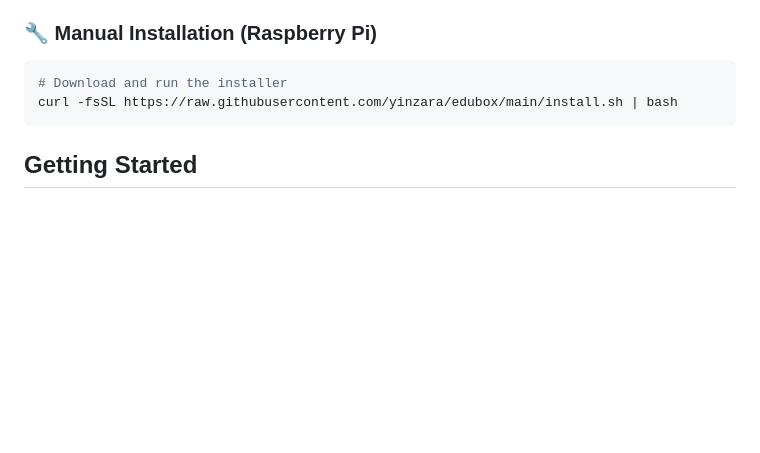
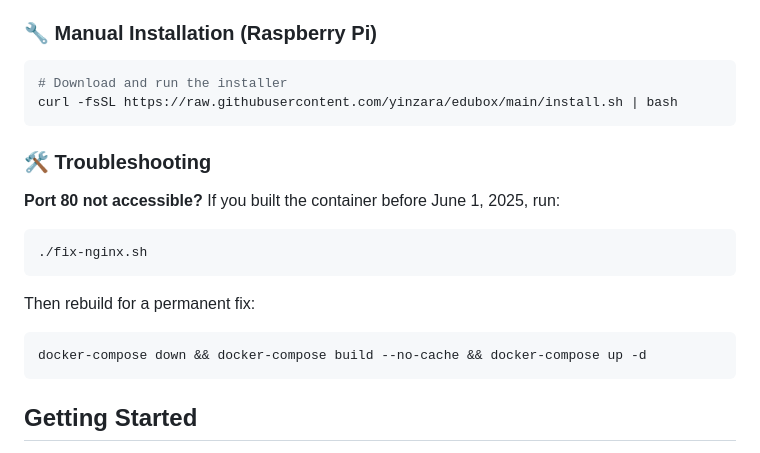
Before and after one commit to yinzara/edubox, a Markdown page: README.md, the part around the change. GitHub-like rendering; blank space fills up the shorter version.

````diff
--- a/README.md
+++ b/README.md
@@ -89,6 +89,18 @@ Recommended starter content:
 curl -fsSL https://raw.githubusercontent.com/yinzara/edubox/main/install.sh | bash
 ```
 
+### 🛠️ Troubleshooting
+
+**Port 80 not accessible?**
+If you built the container before June 1, 2025, run:
+```bash
+./fix-nginx.sh
+```
+Then rebuild for a permanent fix:
+```bash
+docker-compose down && docker-compose build --no-cache && docker-compose up -d
+```
+
 ## Getting Started
 1. [Build Your Own EduBox](docs/build-guide.md)
 2. [Deploy in Your Community](docs/deployment-guide.md)
````
Also changed, not shown: PORT_80_FIX.md (added, +53 -0 lines).
